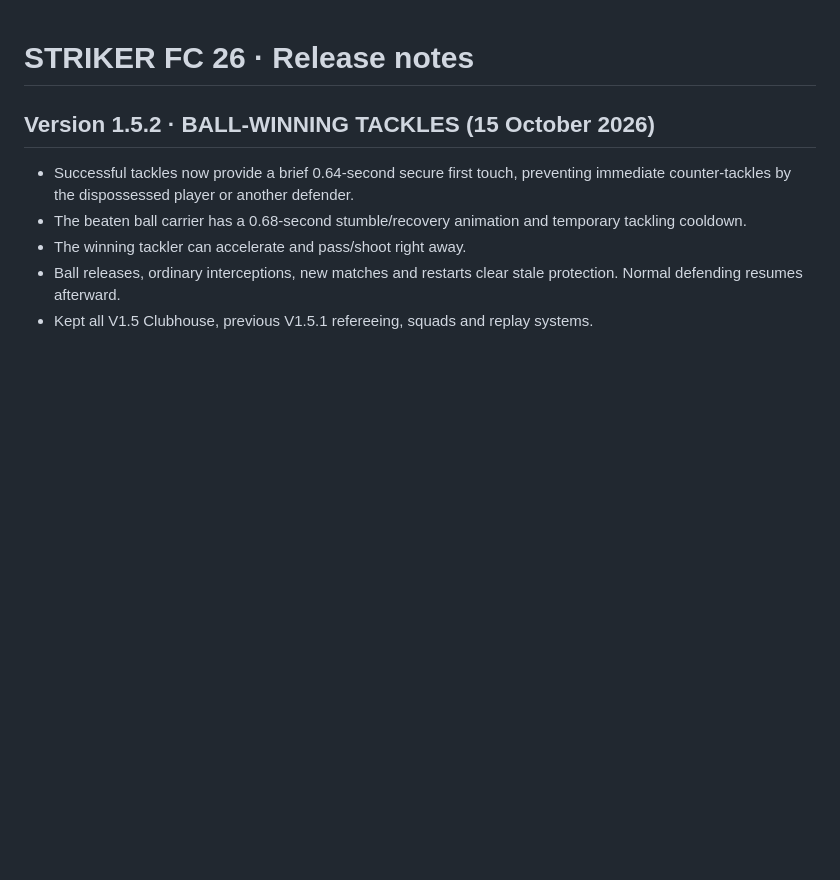
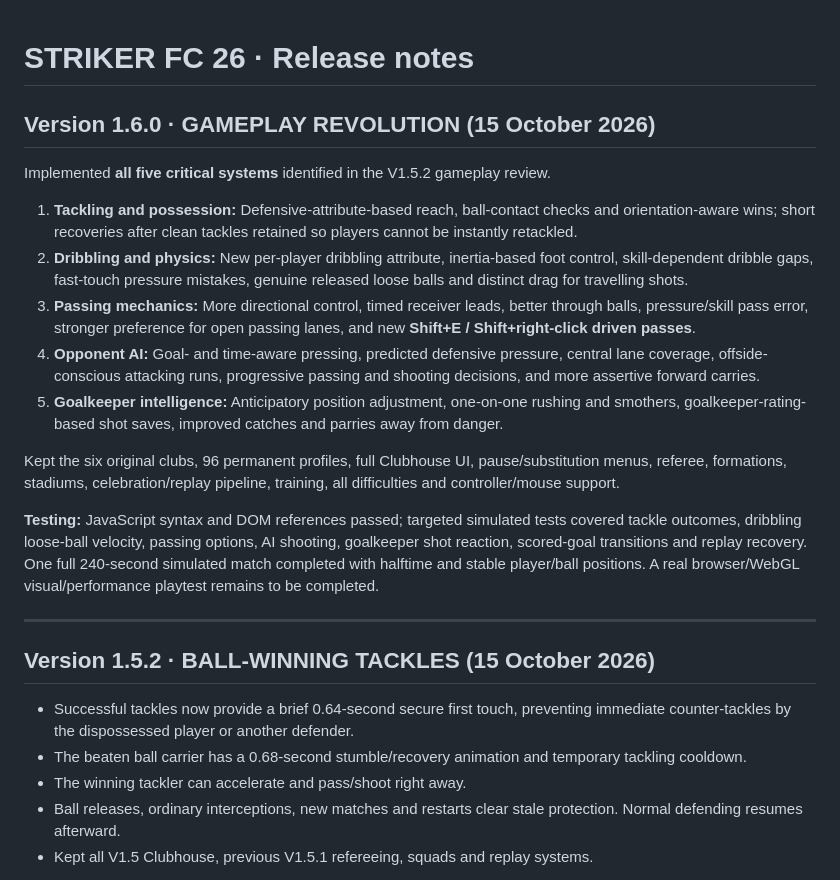
Before and after one commit to jdarkyeka6/StrikerFC26, a Markdown page: CHANGELOG.md, the part around the change. Rendered like a GitHub page; blank space fills up the shorter version.

Commit message:
Record Striker FC V1.6 Gameplay Revolution across all five critical engine systems

```diff
--- a/CHANGELOG.md
+++ b/CHANGELOG.md
@@ -1,4 +1,20 @@
 # STRIKER FC 26 · Release notes
+
+## Version 1.6.0 · GAMEPLAY REVOLUTION (15 October 2026)
+
+Implemented **all five critical systems** identified in the V1.5.2 gameplay review.
+
+1. **Tackling and possession:** Defensive-attribute-based reach, ball-contact checks and orientation-aware wins; short recoveries after clean tackles retained so players cannot be instantly retackled.
+2. **Dribbling and physics:** New per-player dribbling attribute, inertia-based foot control, skill-dependent dribble gaps, fast-touch pressure mistakes, genuine released loose balls and distinct drag for travelling shots.
+3. **Passing mechanics:** More directional control, timed receiver leads, better through balls, pressure/skill pass error, stronger preference for open passing lanes, and new **Shift+E / Shift+right-click driven passes**.
+4. **Opponent AI:** Goal- and time-aware pressing, predicted defensive pressure, central lane coverage, offside-conscious attacking runs, progressive passing and shooting decisions, and more assertive forward carries.
+5. **Goalkeeper intelligence:** Anticipatory position adjustment, one-on-one rushing and smothers, goalkeeper-rating-based shot saves, improved catches and parries away from danger.
+
+Kept the six original clubs, 96 permanent profiles, full Clubhouse UI, pause/substitution menus, referee, formations, stadiums, celebration/replay pipeline, training, all difficulties and controller/mouse support.
+
+**Testing:** JavaScript syntax and DOM references passed; targeted simulated tests covered tackle outcomes, dribbling loose-ball velocity, passing options, AI shooting, goalkeeper shot reaction, scored-goal transitions and replay recovery. One full 240-second simulated match completed with halftime and stable player/ball positions. A real browser/WebGL visual/performance playtest remains to be completed.
+
+---
 
 ## Version 1.5.2 · BALL-WINNING TACKLES (15 October 2026)
 
```
